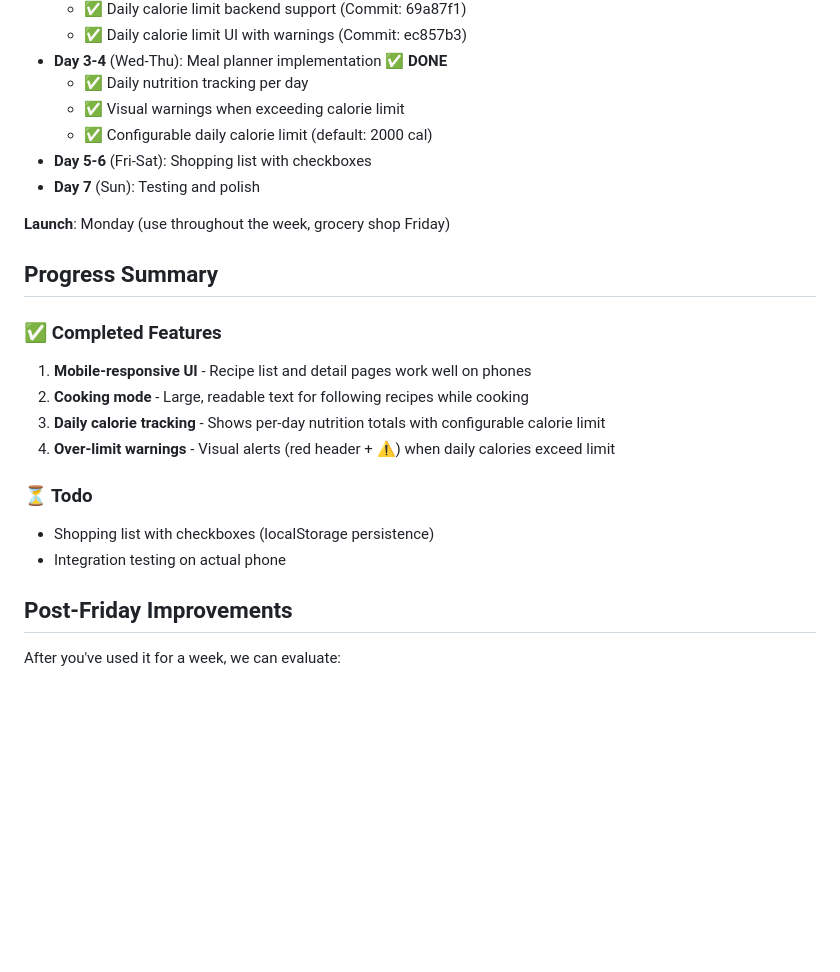
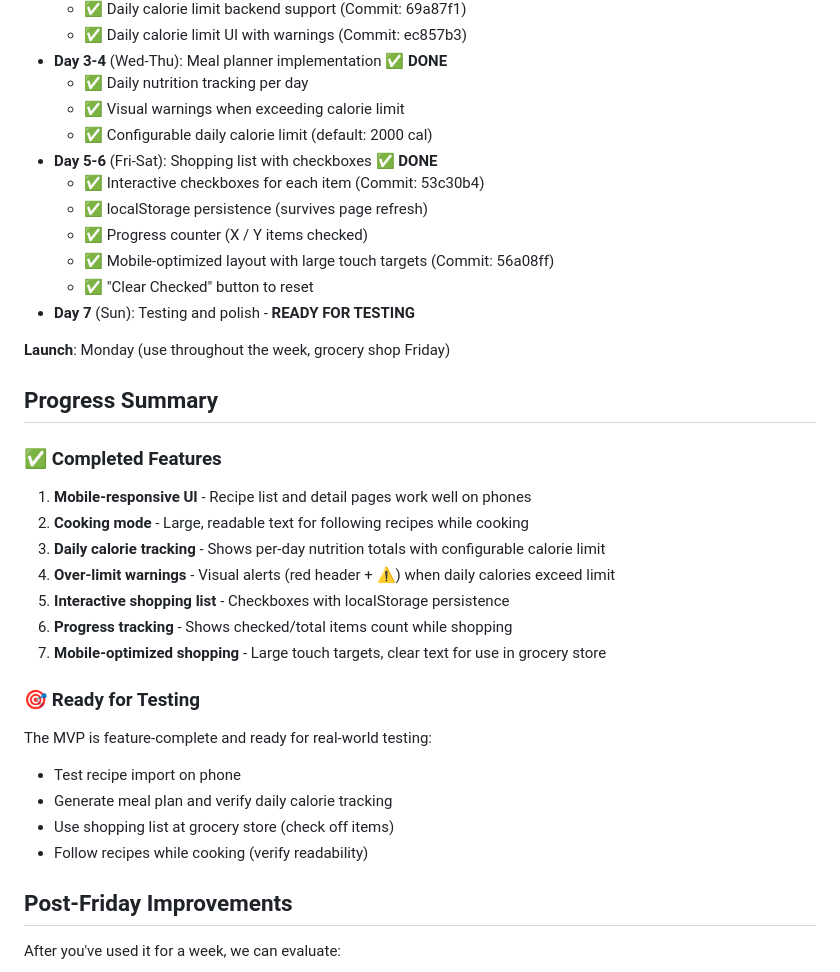
Before and after one commit to tarbadev/meal-planner, a Markdown page: MVP_PLAN.md, the part around the change. Drawn GitHub-style; blank space fills up the shorter version.

Commit message:
Mark MVP as feature-complete and ready for testing

```diff
--- a/MVP_PLAN.md
+++ b/MVP_PLAN.md
@@ -228,8 +228,13 @@ By next Friday, you should be able to:
   - ✅ Daily nutrition tracking per day
   - ✅ Visual warnings when exceeding calorie limit
   - ✅ Configurable daily calorie limit (default: 2000 cal)
-- **Day 5-6** (Fri-Sat): Shopping list with checkboxes
-- **Day 7** (Sun): Testing and polish
+- **Day 5-6** (Fri-Sat): Shopping list with checkboxes ✅ **DONE**
+  - ✅ Interactive checkboxes for each item (Commit: 53c30b4)
+  - ✅ localStorage persistence (survives page refresh)
+  - ✅ Progress counter (X / Y items checked)
+  - ✅ Mobile-optimized layout with large touch targets (Commit: 56a08ff)
+  - ✅ "Clear Checked" button to reset
+- **Day 7** (Sun): Testing and polish - **READY FOR TESTING**
 
 **Launch**: Monday (use throughout the week, grocery shop Friday)
 
@@ -240,10 +245,16 @@ By next Friday, you should be able to:
 2. **Cooking mode** - Large, readable text for following recipes while cooking
 3. **Daily calorie tracking** - Shows per-day nutrition totals with configurable calorie limit
 4. **Over-limit warnings** - Visual alerts (red header + ⚠️) when daily calories exceed limit
+5. **Interactive shopping list** - Checkboxes with localStorage persistence
+6. **Progress tracking** - Shows checked/total items count while shopping
+7. **Mobile-optimized shopping** - Large touch targets, clear text for use in grocery store
 
-### ⏳ Todo
-- Shopping list with checkboxes (localStorage persistence)
-- Integration testing on actual phone
+### 🎯 Ready for Testing
+The MVP is feature-complete and ready for real-world testing:
+- Test recipe import on phone
+- Generate meal plan and verify daily calorie tracking
+- Use shopping list at grocery store (check off items)
+- Follow recipes while cooking (verify readability)
 
 ## Post-Friday Improvements
 
```
